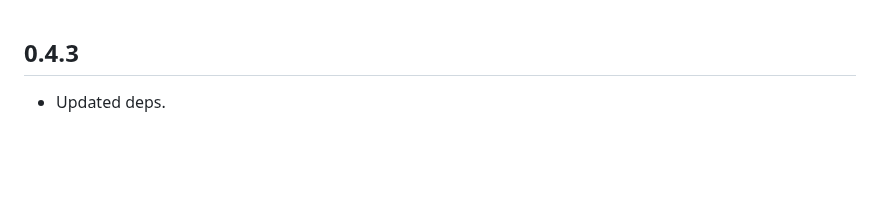
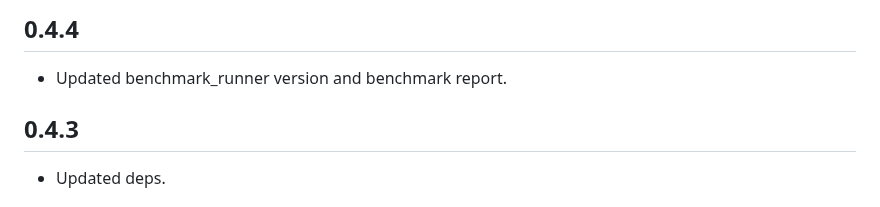
Before and after one commit to simphotonics/directed_graph, a Markdown page: CHANGELOG.md, the part around the change. GitHub-like rendering; blank space fills up the shorter version.

Commit message:
Updated benchmark runner version.

```diff
--- a/CHANGELOG.md
+++ b/CHANGELOG.md
@@ -1,3 +1,6 @@
+## 0.4.4
+- Updated benchmark_runner version and benchmark report.
+
 ## 0.4.3
 - Updated deps.
 
```
Also changed, not shown: images/benchmark_report.png, 1 other file.
